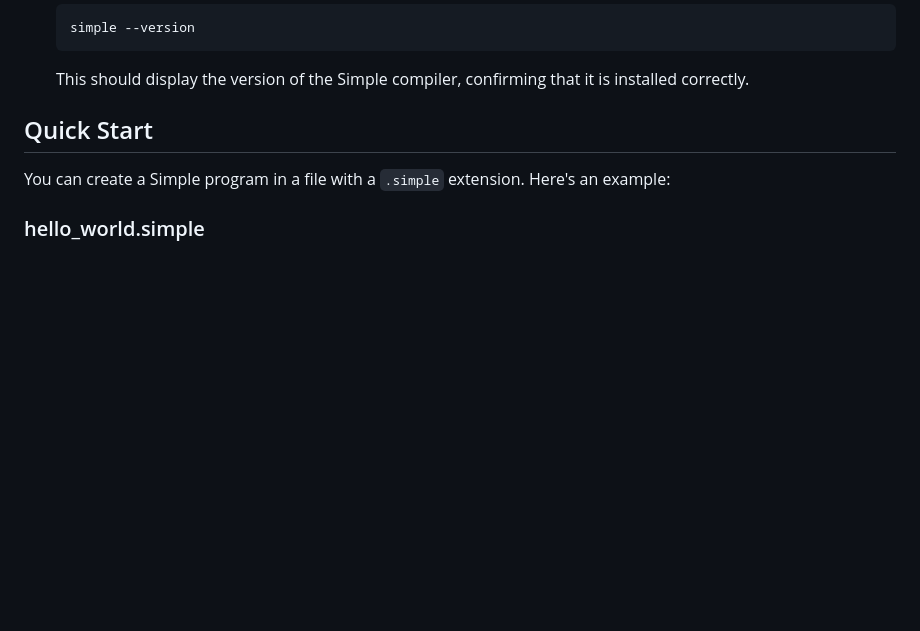
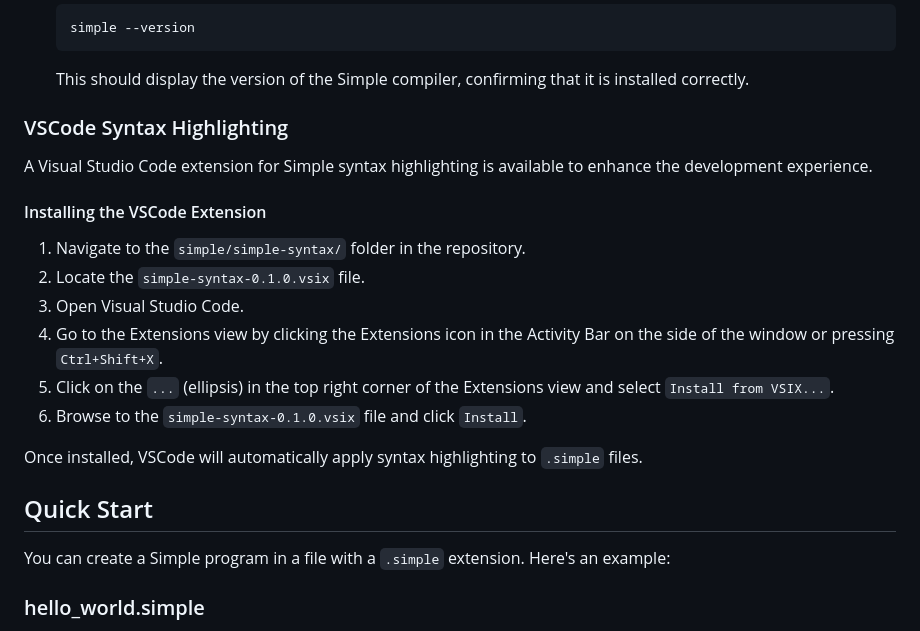
Before and after one commit to sasogeek/simple, a Markdown page: README.md, the part around the change. GitHub-like rendering; blank space fills up the shorter version.

Commit message:
add vscode syntax highlighting

````diff
--- a/README.md
+++ b/README.md
@@ -67,6 +67,22 @@ To get started with Simple, you need the following installed:
    ```
 
    This should display the version of the Simple compiler, confirming that it is installed correctly.
+
+### VSCode Syntax Highlighting
+
+A Visual Studio Code extension for Simple syntax highlighting is available to enhance the development experience.
+
+#### Installing the VSCode Extension
+
+1. Navigate to the `simple/simple-syntax/` folder in the repository.
+2. Locate the `simple-syntax-0.1.0.vsix` file.
+3. Open Visual Studio Code.
+4. Go to the Extensions view by clicking the Extensions icon in the Activity Bar on the side of the window or pressing `Ctrl+Shift+X`.
+5. Click on the `...` (ellipsis) in the top right corner of the Extensions view and select `Install from VSIX...`.
+6. Browse to the `simple-syntax-0.1.0.vsix` file and click `Install`.
+
+Once installed, VSCode will automatically apply syntax highlighting to `.simple` files.
+
 
 ## Quick Start
 
````
